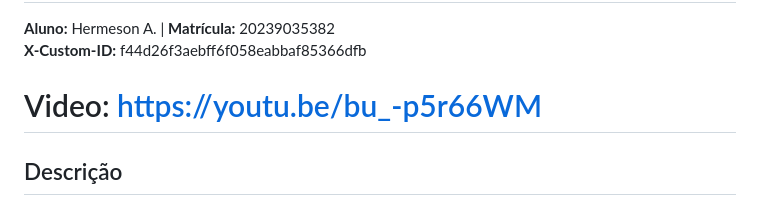
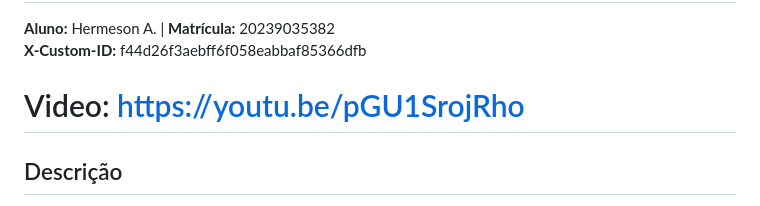
Before and after one commit to Hermeson69/Trabalho-3-redes-2, a Markdown page: README.md, the part around the change. Drawn GitHub-style.

Commit message:
Update video link in README for performance comparison

```diff
--- a/README.md
+++ b/README.md
@@ -3,7 +3,7 @@
 **Aluno:** Hermeson A. | **Matrícula:** 20239035382
 **X-Custom-ID:** f44d26f3aebff6f058eabbaf85366dfb
 
-# Video: https://youtu.be/bu_-p5r66WM
+# Video: https://youtu.be/pGU1SrojRho
 
 ## Descrição
 
```
